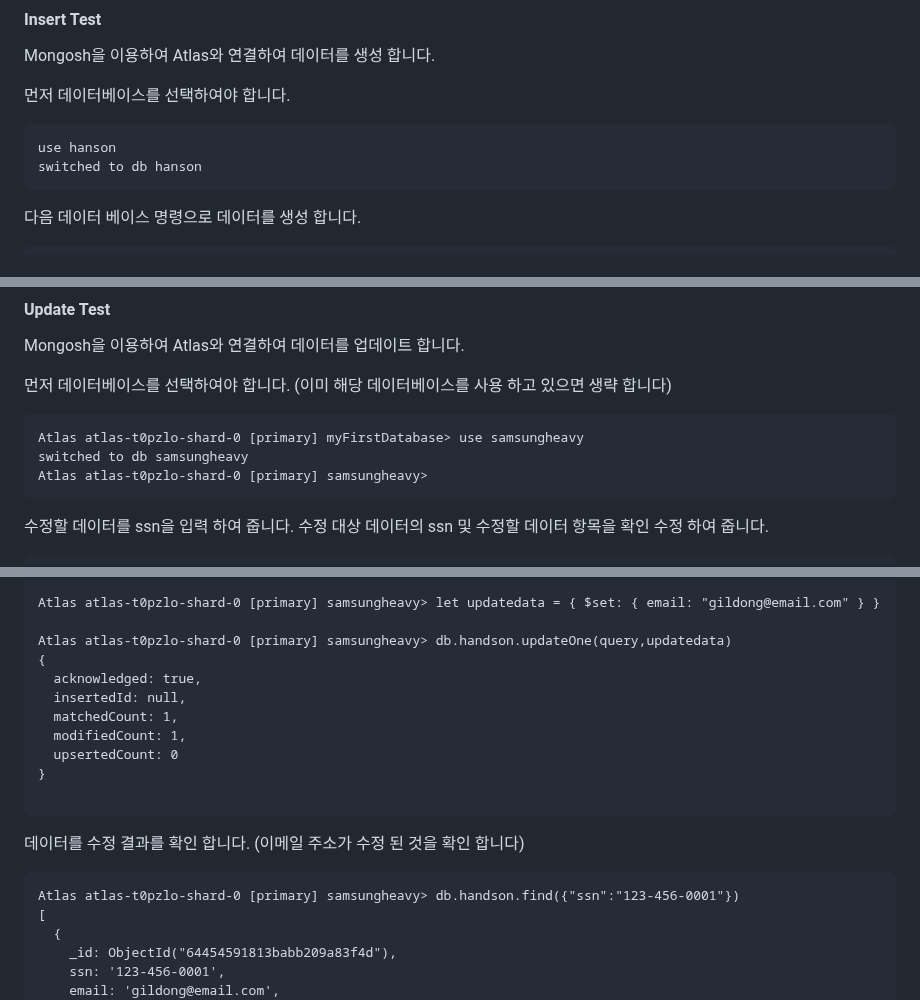
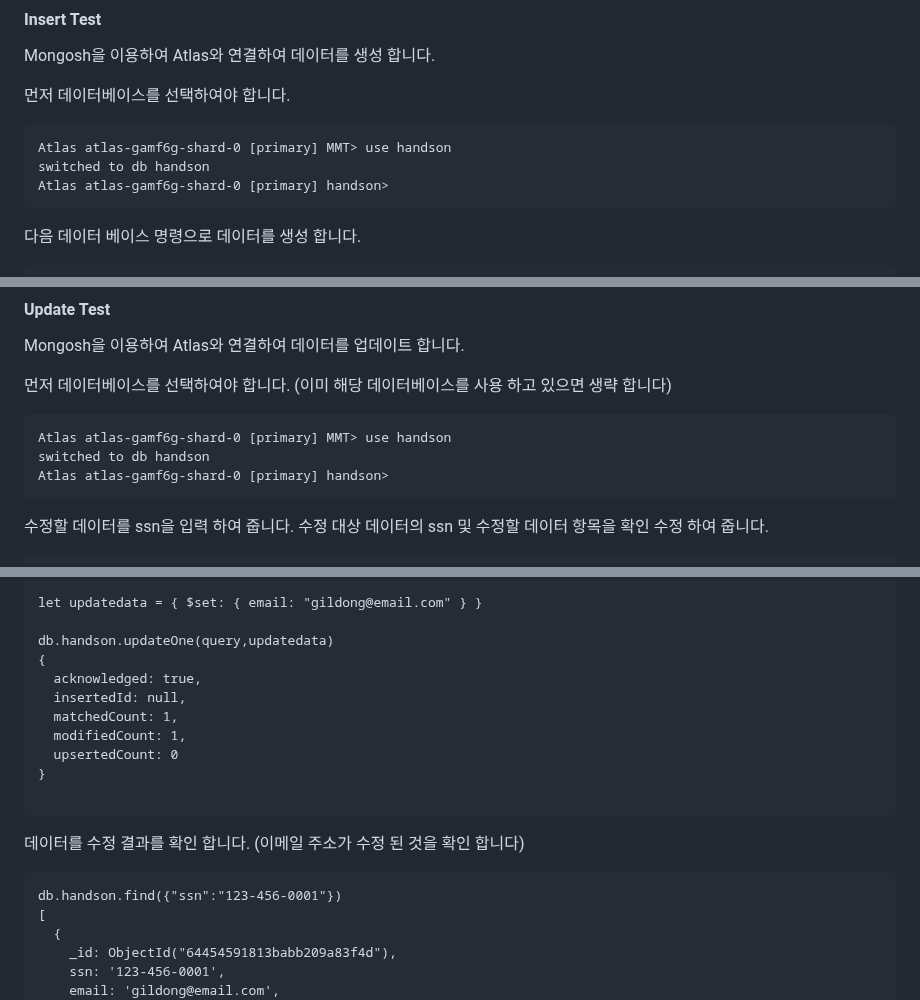
Before and after one commit to MongoDBAtlas/MongoDBAtlasDeveloper, a Markdown page: 01.CRUD and MQL/README.md, 3 parts joined by grey strips. Rendered like a GitHub page.

`````diff
--- a/01.CRUD and MQL/README.md
+++ b/01.CRUD and MQL/README.md
@@ -238,8 +238,9 @@ Mongosh을 이용하여 Atlas와 연결하여 데이터를 생성 합니다.
 
 먼저 데이터베이스를 선택하여야 합니다.
 ````
-use hanson
-switched to db hanson
+Atlas atlas-gamf6g-shard-0 [primary] MMT> use handson
+switched to db handson
+Atlas atlas-gamf6g-shard-0 [primary] handson>
 ````
 
 다음 데이터 베이스 명령으로 데이터를 생성 합니다.
@@ -300,9 +302,9 @@ Mongosh을 이용하여 Atlas와 연결하여 데이터를 업데이트 합니
 
 먼저 데이터베이스를 선택하여야 합니다. (이미 해당 데이터베이스를 사용 하고 있으면 생략 합니다)
 ````
-Atlas atlas-t0pzlo-shard-0 [primary] myFirstDatabase> use samsungheavy
-switched to db samsungheavy
-Atlas atlas-t0pzlo-shard-0 [primary] samsungheavy>
+Atlas atlas-gamf6g-shard-0 [primary] MMT> use handson
+switched to db handson
+Atlas atlas-gamf6g-shard-0 [primary] handson>
 ````
 
 수정할 데이터를 ssn을 입력 하여 줍니다.
@@ -312,7 +314,7 @@ Atlas atlas-t0pzlo-shard-0 [primary] samsungheavy> let query = {"ssn":"123-456-0
 
-Atlas atlas-t0pzlo-shard-0 [primary] samsungheavy> let updatedata = { $set: { email: "gildong@email.com" } }
+let updatedata = { $set: { email: "gildong@email.com" } }
 
-Atlas atlas-t0pzlo-shard-0 [primary] samsungheavy> db.handson.updateOne(query,updatedata)
+db.handson.updateOne(query,updatedata)
 {
   acknowledged: true,
   insertedId: null,
@@ -325,7 +327,7 @@ Atlas atlas-t0pzlo-shard-0 [primary] samsungheavy> db.handson.updateOne(query,up
 
 데이터를 수정 결과를 확인 합니다. (이메일 주소가 수정 된 것을 확인 합니다)
 ````
-Atlas atlas-t0pzlo-shard-0 [primary] samsungheavy> db.handson.find({"ssn":"123-456-0001"})
+db.handson.find({"ssn":"123-456-0001"})
 [
   {
     _id: ObjectId("64454591813babb209a83f4d"),
`````
Also changed, not shown: other parts of 01.CRUD and MQL/README.md (+4 -3 lines).
